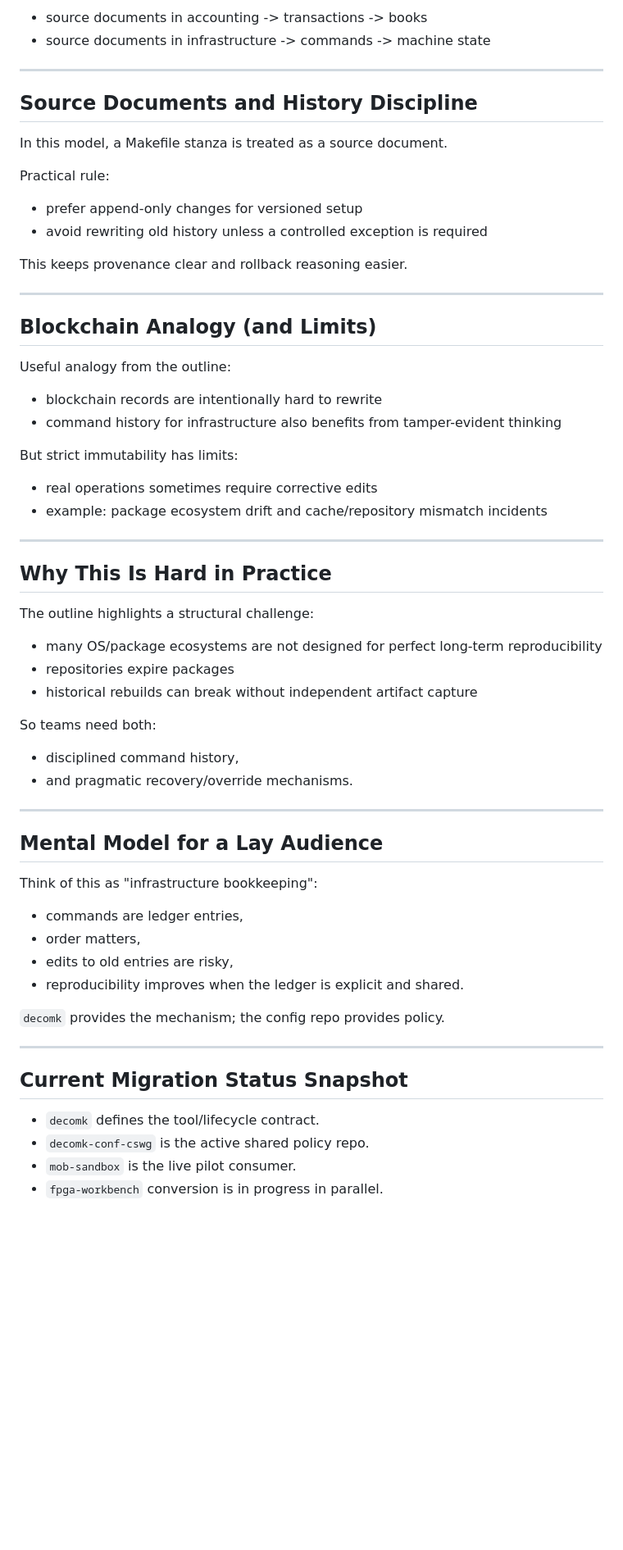
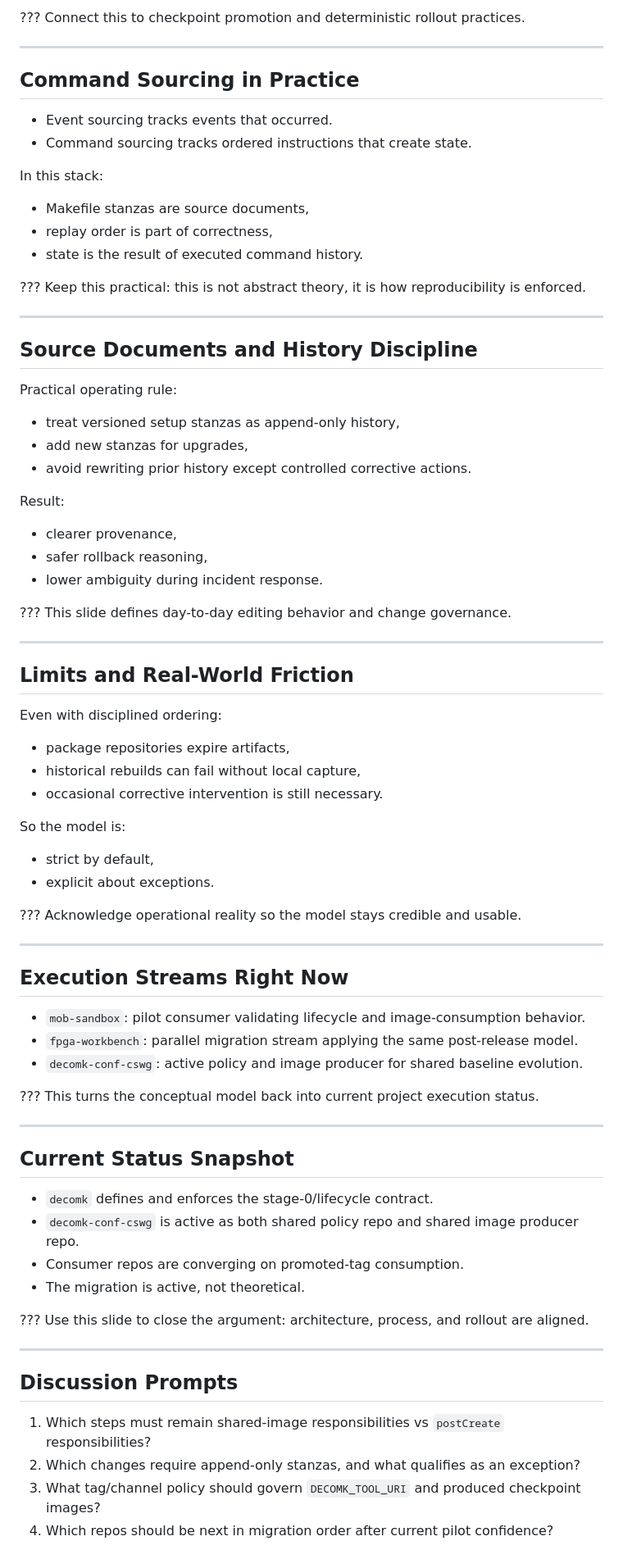
Before and after one commit to ciwg/workshop-2026-04-23-decomk-prerelease-demo, a Markdown page: README.md, the part around one of its changes. Shown at 82% size. Drawn GitHub-style; blank space fills up the shorter version.

```diff
--- a/README.md
+++ b/README.md
@@ -125,68 +162,89 @@ Simple framing:
 
-- source documents in accounting -> transactions -> books
-- source documents in infrastructure -> commands -> machine state
+???
+Connect this to checkpoint promotion and deterministic rollout practices.
+
+---
+
+## Command Sourcing in Practice
+
+- Event sourcing tracks events that occurred.
+- Command sourcing tracks ordered instructions that create state.
+
+In this stack:
+
+- Makefile stanzas are source documents,
+- replay order is part of correctness,
+- state is the result of executed command history.
+
+???
+Keep this practical: this is not abstract theory, it is how reproducibility is enforced.
 
 ---
 
 ## Source Documents and History Discipline
 
-In this model, a Makefile stanza is treated as a source document.
+Practical operating rule:
 
-Practical rule:
+- treat versioned setup stanzas as append-only history,
+- add new stanzas for upgrades,
+- avoid rewriting prior history except controlled corrective actions.
 
-- prefer append-only changes for versioned setup
-- avoid rewriting old history unless a controlled exception is required
+Result:
 
-This keeps provenance clear and rollback reasoning easier.
+- clearer provenance,
+- safer rollback reasoning,
+- lower ambiguity during incident response.
+
+???
+This slide defines day-to-day editing behavior and change governance.
 
 ---
 
-## Blockchain Analogy (and Limits)
+## Limits and Real-World Friction
 
-Useful analogy from the outline:
+Even with disciplined ordering:
 
-- blockchain records are intentionally hard to rewrite
-- command history for infrastructure also benefits from tamper-evident thinking
+- package repositories expire artifacts,
+- historical rebuilds can fail without local capture,
+- occasional corrective intervention is still necessary.
 
-But strict immutability has limits:
+So the model is:
 
-- real operations sometimes require corrective edits
-- example: package ecosystem drift and cache/repository mismatch incidents
+- strict by default,
+- explicit about exceptions.
+
+???
+Acknowledge operational reality so the model stays credible and usable.
 
 ---
 
-## Why This Is Hard in Practice
+## Execution Streams Right Now
 
-The outline highlights a structural challenge:
+- `mob-sandbox`: pilot consumer validating lifecycle and image-consumption behavior.
+- `fpga-workbench`: parallel migration stream applying the same post-release model.
+- `decomk-conf-cswg`: active policy and image producer for shared baseline evolution.
 
-- many OS/package ecosystems are not designed for perfect long-term reproducibility
-- repositories expire packages
-- historical rebuilds can break without independent artifact capture
-
-So teams need both:
-
-- disciplined command history,
-- and pragmatic recovery/override mechanisms.
+???
+This turns the conceptual model back into current project execution status.
 
 ---
 
-## Mental Model for a Lay Audience
+## Current Status Snapshot
 
-Think of this as "infrastructure bookkeeping":
+- `decomk` defines and enforces the stage-0/lifecycle contract.
+- `decomk-conf-cswg` is active as both shared policy repo and shared image producer repo.
+- Consumer repos are converging on promoted-tag consumption.
+- The migration is active, not theoretical.
 
-- commands are ledger entries,
-- order matters,
-- edits to old entries are risky,
-- reproducibility improves when the ledger is explicit and shared.
-
-`decomk` provides the mechanism; the config repo provides policy.
+???
+Use this slide to close the argument: architecture, process, and rollout are aligned.
 
 ---
 
-## Current Migration Status Snapshot
+## Discussion Prompts
 
-- `decomk` defines the tool/lifecycle contract.
-- `decomk-conf-cswg` is the active shared policy repo.
-- `mob-sandbox` is the live pilot consumer.
-- `fpga-workbench` conversion is in progress in parallel.
+1. Which steps must remain shared-image responsibilities vs `postCreate` responsibilities?
+2. Which changes require append-only stanzas, and what qualifies as an exception?
+3. What tag/channel policy should govern `DECOMK_TOOL_URI` and produced checkpoint images?
+4. Which repos should be next in migration order after current pilot confidence?
 
```
Also changed, not shown: other parts of README.md (+114 -68 lines).
